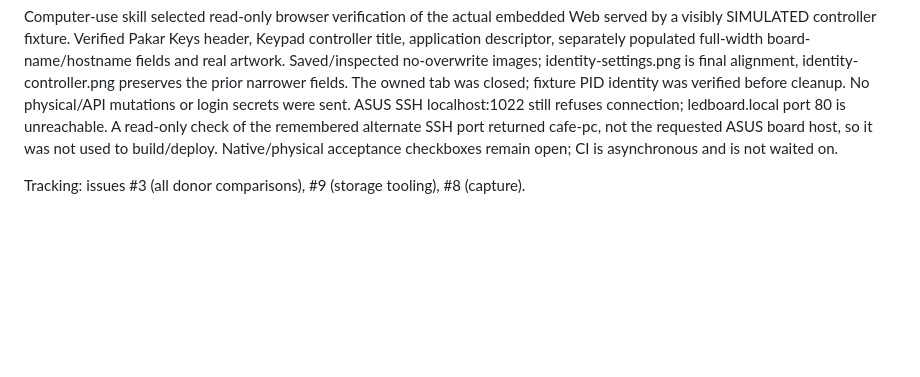
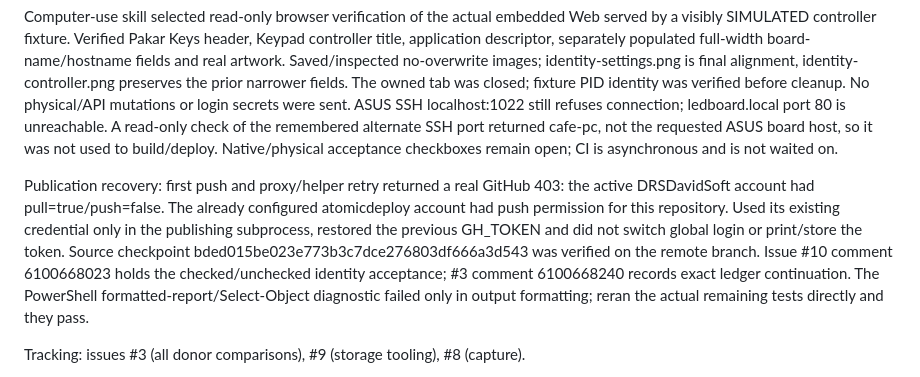
Before and after one commit to atomicdeploy/PakarController, a Markdown page: docs/REUSE-PREFLIGHT-RECEIPT.md, the part around the change. GitHub-like rendering; blank space fills up the shorter version.

Commit message:
Record verified identity publication and remaining acceptance

```diff
--- a/docs/REUSE-PREFLIGHT-RECEIPT.md
+++ b/docs/REUSE-PREFLIGHT-RECEIPT.md
@@ -42,6 +42,17 @@ unreachable. A read-only check of the remembered alternate SSH port returned
 cafe-pc, not the requested ASUS board host, so it was not used to build/deploy.
 Native/physical acceptance
 checkboxes remain open; CI is asynchronous and is not waited on.
+
+Publication recovery: first push and proxy/helper retry returned a real GitHub
+403: the active DRSDavidSoft account had pull=true/push=false. The already
+configured atomicdeploy account had push permission for this repository.
+Used its existing credential only in the publishing subprocess, restored the
+previous GH_TOKEN and did not switch global login or print/store the token.
+Source checkpoint bded015be023e773b3c7dce276803df666a3d543 was verified on
+the remote branch. Issue #10 comment 6100668023 holds the checked/unchecked
+identity acceptance; #3 comment 6100668240 records exact ledger continuation.
+The PowerShell formatted-report/Select-Object diagnostic failed only in output
+formatting; reran the actual remaining tests directly and they pass.
 
 Tracking: issues #3 (all donor comparisons), #9 (storage tooling), #8 (capture).
 
```
